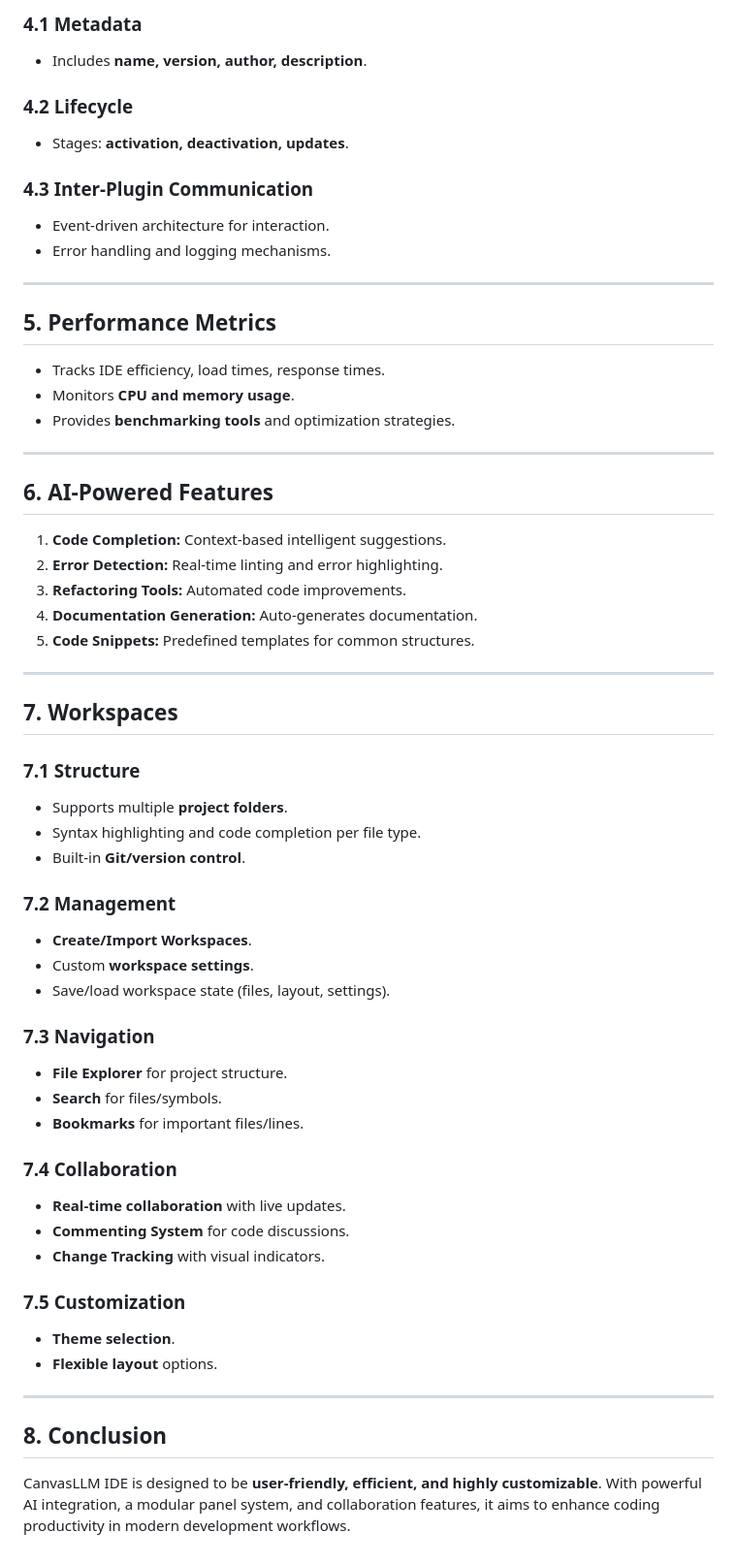
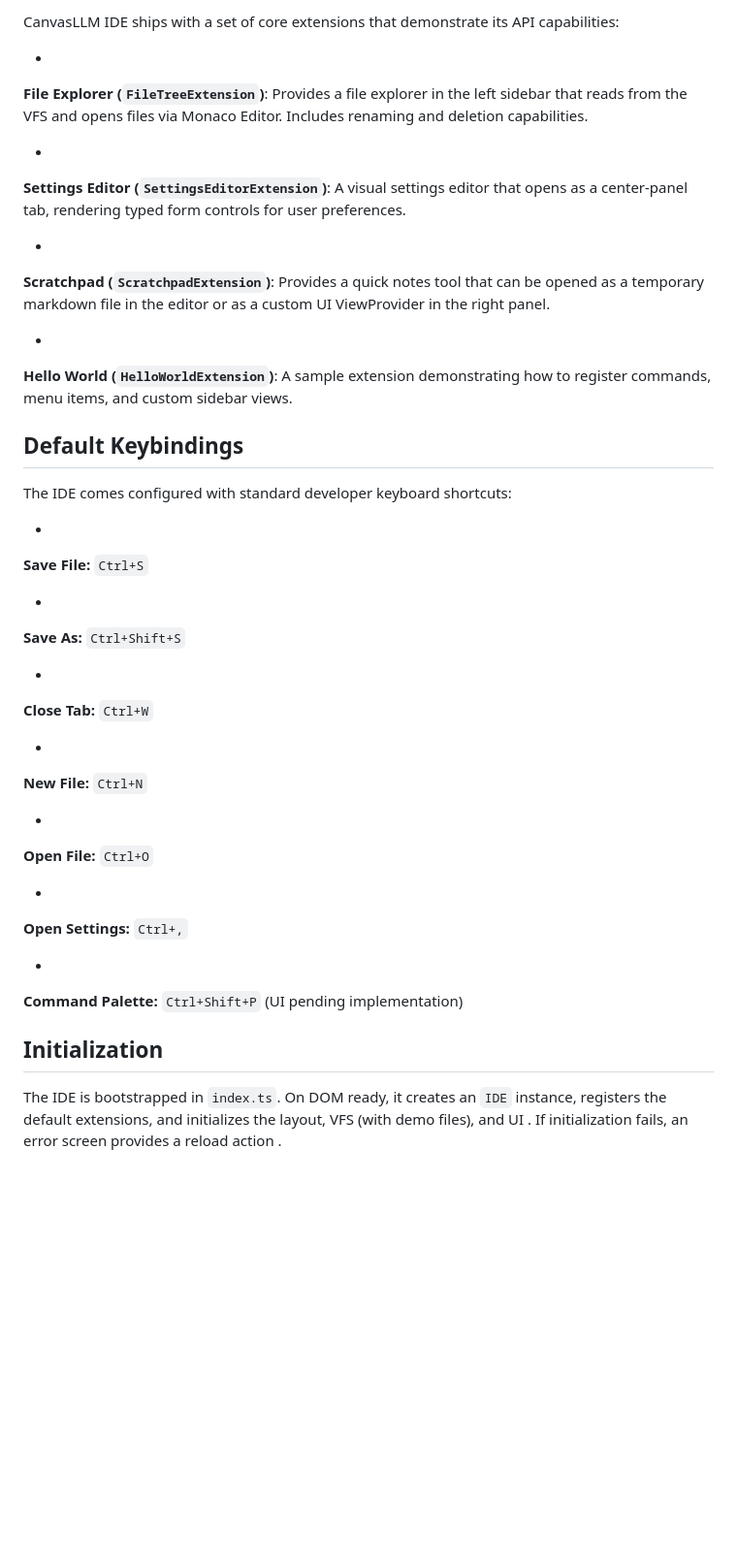
Before and after one commit to FLYBYME/IDE, a Markdown page: readme.md, the part around one of its changes. Shown at 97% size. Rendered like a GitHub page; blank space fills up the shorter version.

```diff
--- a/readme.md
+++ b/readme.md
@@ -84,70 +60,56 @@ The CanvasLLM IDE features a modular and customizable interface with the followi
 
-### **4.1 Metadata**
+CanvasLLM IDE ships with a set of core extensions that demonstrate its API capabilities:
 
-* Includes **name, version, author, description**.
+*
+**File Explorer (`FileTreeExtension`)**: Provides a file explorer in the left sidebar that reads from the VFS and opens files via Monaco Editor. Includes renaming and deletion capabilities.
 
-### **4.2 Lifecycle**
 
-* Stages: **activation, deactivation, updates**.
+*
+**Settings Editor (`SettingsEditorExtension`)**: A visual settings editor that opens as a center-panel tab, rendering typed form controls for user preferences.
 
-### **4.3 Inter-Plugin Communication**
 
-* Event-driven architecture for interaction.
-* Error handling and logging mechanisms.
+*
+**Scratchpad (`ScratchpadExtension`)**: Provides a quick notes tool that can be opened as a temporary markdown file in the editor or as a custom UI ViewProvider in the right panel.
 
----
 
-## **5. Performance Metrics**
+*
+**Hello World (`HelloWorldExtension`)**: A sample extension demonstrating how to register commands, menu items, and custom sidebar views.
 
-* Tracks IDE efficiency, load times, response times.
-* Monitors **CPU and memory usage**.
-* Provides **benchmarking tools** and optimization strategies.
 
----
 
-## **6. AI-Powered Features**
+## Default Keybindings
 
-1. **Code Completion:** Context-based intelligent suggestions.
-2. **Error Detection:** Real-time linting and error highlighting.
-3. **Refactoring Tools:** Automated code improvements.
-4. **Documentation Generation:** Auto-generates documentation.
-5. **Code Snippets:** Predefined templates for common structures.
+The IDE comes configured with standard developer keyboard shortcuts:
 
----
+*
+**Save File:** `Ctrl+S`
 
-## **7. Workspaces**
 
-### **7.1 Structure**
+*
+**Save As:** `Ctrl+Shift+S`
 
-* Supports multiple **project folders**.
-* Syntax highlighting and code completion per file type.
-* Built-in **Git/version control**.
 
-### **7.2 Management**
+*
+**Close Tab:** `Ctrl+W`
 
-* **Create/Import Workspaces**.
-* Custom **workspace settings**.
-* Save/load workspace state (files, layout, settings).
 
-### **7.3 Navigation**
+*
+**New File:** `Ctrl+N`
 
-* **File Explorer** for project structure.
-* **Search** for files/symbols.
-* **Bookmarks** for important files/lines.
 
-### **7.4 Collaboration**
+*
+**Open File:** `Ctrl+O`
 
-* **Real-time collaboration** with live updates.
-* **Commenting System** for code discussions.
-* **Change Tracking** with visual indicators.
 
-### **7.5 Customization**
+*
+**Open Settings:** `Ctrl+,`
 
-* **Theme selection**.
-* **Flexible layout** options.
 
----
+*
+**Command Palette:** `Ctrl+Shift+P` (UI pending implementation)
 
-## **8. Conclusion**
 
-CanvasLLM IDE is designed to be **user-friendly, efficient, and highly customizable**. With powerful AI integration, a modular panel system, and collaboration features, it aims to enhance coding productivity in modern development workflows.
+
+## Initialization
+
+The IDE is bootstrapped in `index.ts`. On DOM ready, it creates an `IDE` instance, registers the default extensions, and initializes the layout, VFS (with demo files), and UI . If initialization fails, an error screen provides a reload action .
```
Also changed, not shown: other parts of readme.md (+28 -52 lines).
